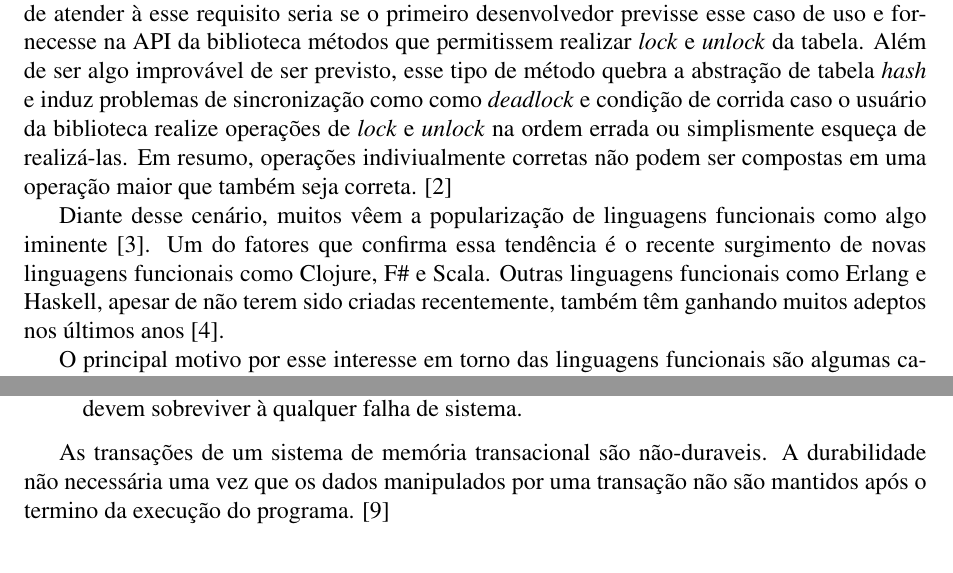
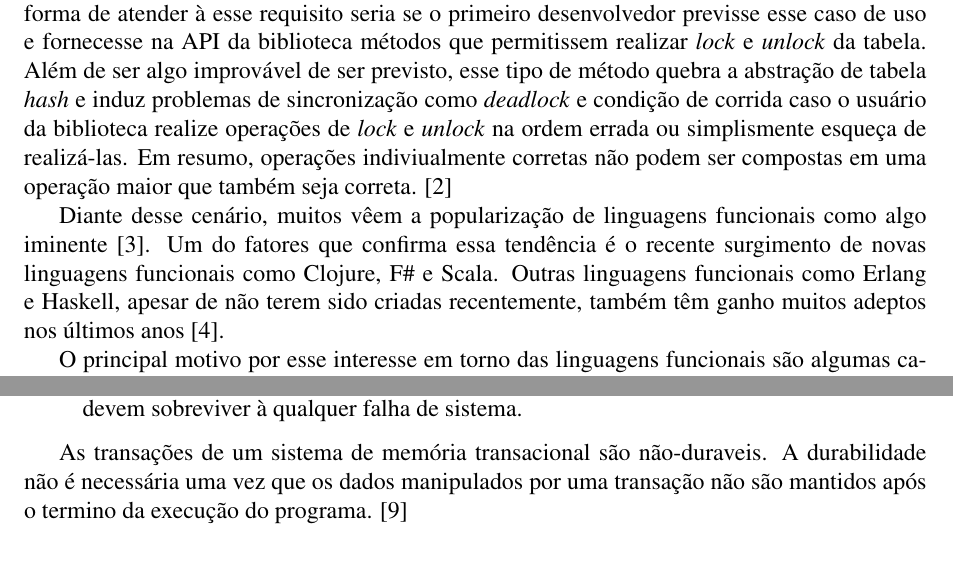
Before and after one commit to luisgabriel/tg, a LaTeX thesis (monografia/monografia.tex, which reads monografia/capitulo1.tex, monografia/capitulo2.tex): two parts of pages 10 and 13 of 40, joined at a grey line, cut so that both start at the same text. Compiled offline with pdfLaTeX.

Commit message:
Consertando alguns erros nos capítulos 1 e 2

```diff
--- a/monografia/capitulo1.tex
+++ b/monografia/capitulo1.tex
@@ -3,9 +3,9 @@
 Escrever programas que tirem bom proveito das arquiteturas \emph{multicore} é um desfio para Engenharia de Software. Programas paralelos executam de maneira não-determinística, por isso são difíceis de testar e \emph{bugs} podem ser quase impossíveis de ser reproduzidos. Aliado a isso, as abstrações baseadas em \emph{locks}, que constituem a tecnologia dominante para programação concorrente, são conceitualmente inapropriadas para lidar com esse paradigma. \cite{jones2007beautiful}
 
 Um dos problemas que torna programação baseada em \emph{locks} impraticável é a impossibilidade de se escrever códigos reusáveis. Por exemplo, considere o cenário em que um desenvolver escreveu uma biblioteca que contém a implementação de uma tabela \emph{hash}. A API dessa tabela fornece métodos para inserção e remoção de elementos que são \emph{thread-safe}. Agora suponha que outro desenvolvedor esteja utilizando essa mesma biblioteca em seu software, onde ele utiliza duas instâncias da tabela, \verb|t1| e \verb|t2|. Na regra de negócio de seu software, o segundo desenvolvedor precisa remover um item A de \verb|t1| e inserí-lo em \verb|t2| sem que o estado intermediário, em que nenhuma das tabelas contém A, esteja visível para outras \emph{threads}. A única forma de atender à esse requisito seria se o primeiro desenvolvedor previsse esse caso de uso e fornecesse na API da biblioteca métodos que permitissem realizar \emph{lock} e \emph{unlock} da tabela. Além de ser algo improvável de ser previsto, esse
-tipo de método quebra a abstração de tabela \emph{hash} e induz problemas de sincronização como como \emph{deadlock} e condição de corrida caso o usuário da biblioteca realize operações de \emph{lock} e \emph{unlock} na ordem errada ou simplismente esqueça de realizá-las. Em resumo, operações indiviualmente corretas não podem ser compostas em uma operação maior que também seja correta. \cite{harris2005composable}
+tipo de método quebra a abstração de tabela \emph{hash} e induz problemas de sincronização como \emph{deadlock} e condição de corrida caso o usuário da biblioteca realize operações de \emph{lock} e \emph{unlock} na ordem errada ou simplismente esqueça de realizá-las. Em resumo, operações indiviualmente corretas não podem ser compostas em uma operação maior que também seja correta. \cite{harris2005composable}
 
-Diante desse cenário, muitos vêem a popularização de linguagens funcionais como algo iminente \cite{theeconomist}. Um do fatores que confirma essa tendência é o recente surgimento de novas linguagens funcionais como Clojure, F\# e Scala. Outras linguagens funcionais como Erlang e Haskell, apesar de não terem sido criadas recentemente, também têm ganhando muitos adeptos nos últimos anos \cite{ycombinator}.
+Diante desse cenário, muitos vêem a popularização de linguagens funcionais como algo iminente \cite{theeconomist}. Um do fatores que confirma essa tendência é o recente surgimento de novas linguagens funcionais como Clojure, F\# e Scala. Outras linguagens funcionais como Erlang e Haskell, apesar de não terem sido criadas recentemente, também têm ganho muitos adeptos nos últimos anos \cite{ycombinator}.
 
 O principal motivo por esse interesse em torno das linguagens funcionais são algumas características inerentes ao estilo de programação funcional que são bastante convenientes para o desenvolvimento de sistemas concorrentes como, por exemplo, a ênfase em funções puras e a ausência de estado e dados mutáveis. Além disso, boa parte dessas linguagens tentam de alguma forma tornar programação concorrente algo mais palpável. Um bom exemplo disso é que boa parte delas têm boas implementações de mecanismos alternativos à sincronização baseada em \emph{locks} como o Modelo de Atores \cite{agha1986actors} e Memória Transacional em Software \cite{shavit1995software}.
 
--- a/monografia/capitulo2.tex
+++ b/monografia/capitulo2.tex
@@ -19,7 +19,7 @@ Elmasri e Navathe \cite{elmasri06db} definem uma transação como "um programa e
  \item \emph{Durabilidade} - Se uma transação foi efetivada, as mudanças feitas no banco de dados devem sobreviver à qualquer falha de sistema.
 \end{itemize}
 
-As transações de um sistema de memória transacional são não-duraveis. A durabilidade não necessária uma vez que os dados manipulados por uma transação não são mantidos após o termino da execução do programa. \cite{harris2010transactional}
+As transações de um sistema de memória transacional são não-duraveis. A durabilidade não é necessária uma vez que os dados manipulados por uma transação não são mantidos após o termino da execução do programa. \cite{harris2010transactional}
 
 
 \section{Bloco atômico}
```
Also changed, not shown: monografia/capitulo2.tex (2 more changed lines).
